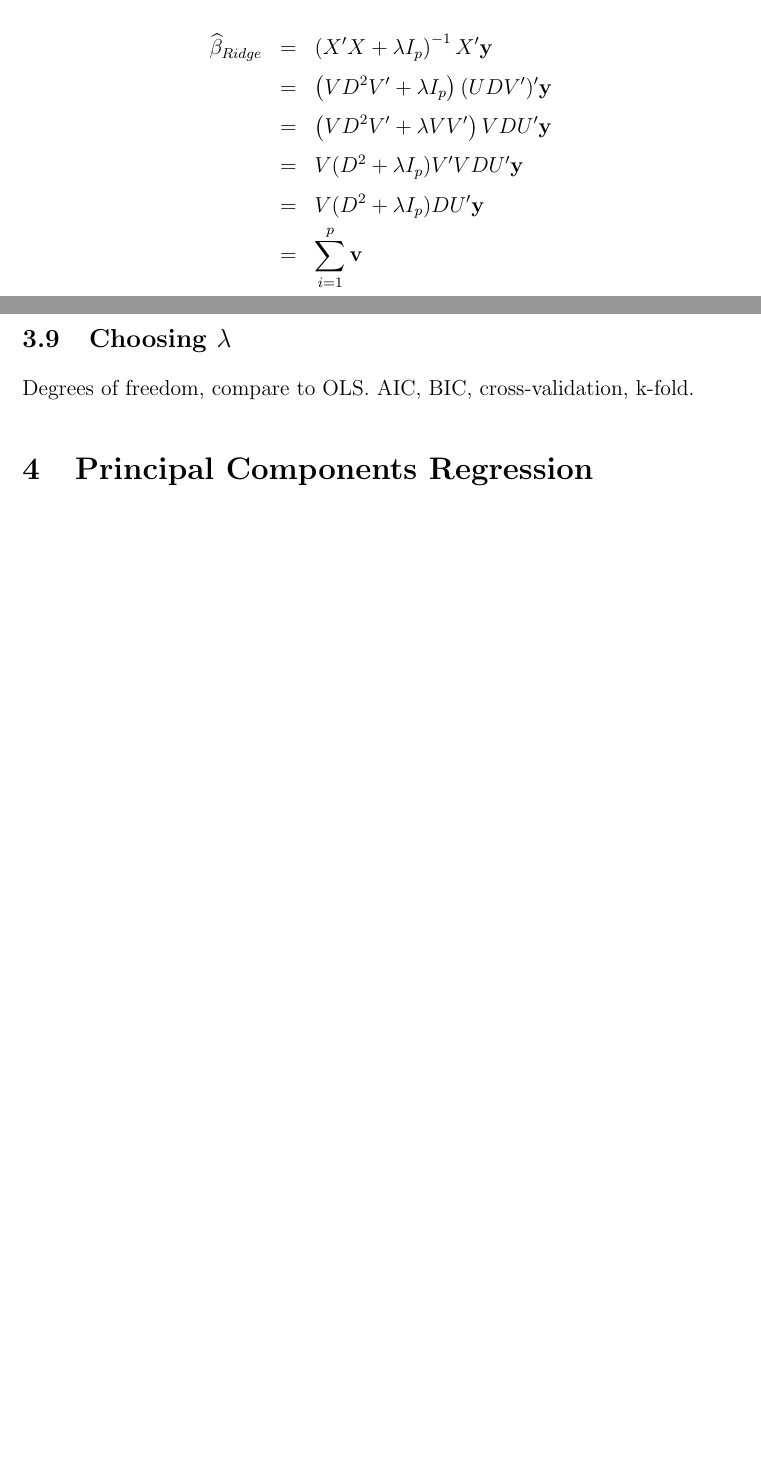
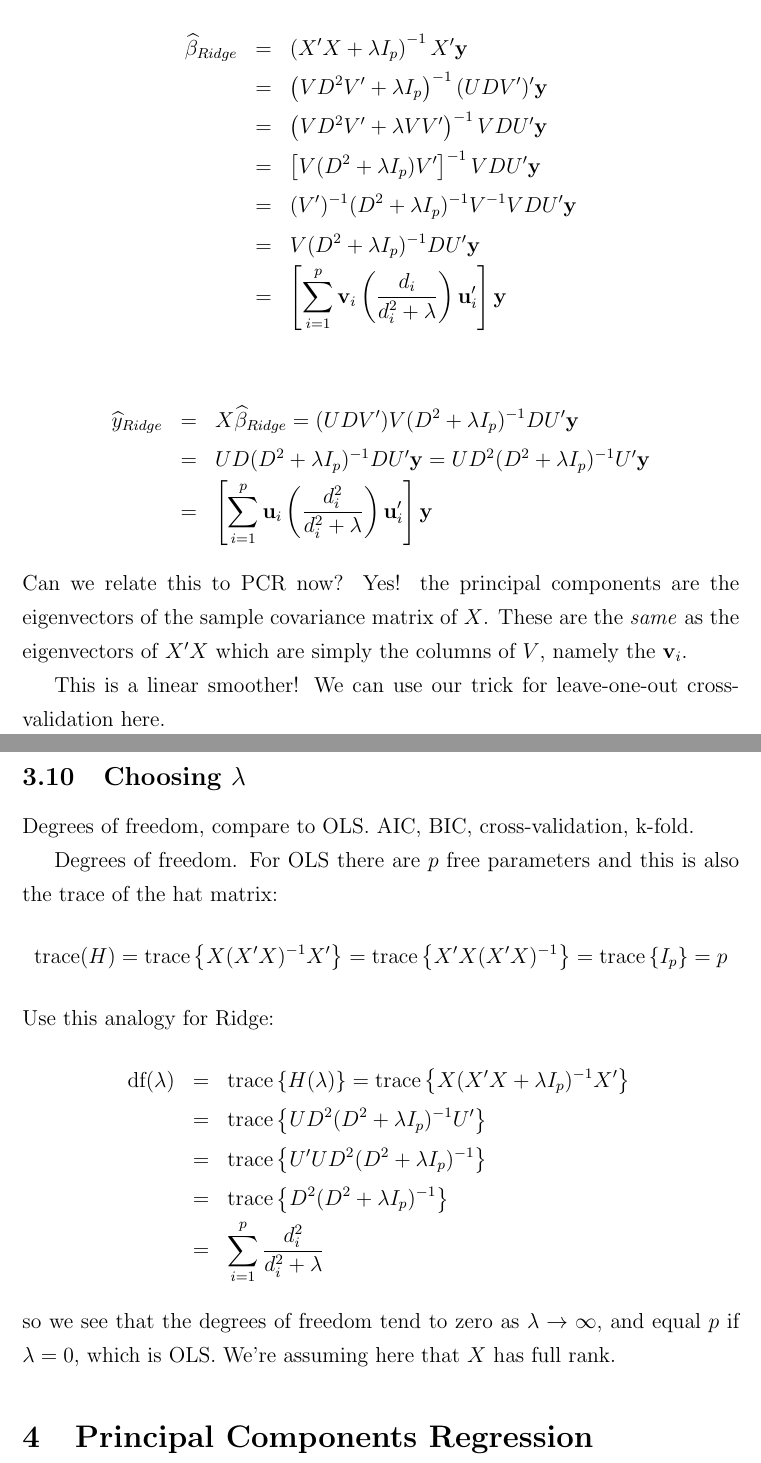
Before and after one commit to fditraglia/econ722, a LaTeX document (lecture07_ridge_regression.tex): two parts of pages 11 and 12 of 12 before the commit and two parts of pages 12 and 13 of 13 after it, joined at a grey line, cut so that both start at the same text, the shorter picture padded with empty space. Compiled offline with pdfLaTeX.

Commit message:
"roughed in" the remaining derivations

```diff
--- a/lecture07_ridge_regression.tex
+++ b/lecture07_ridge_regression.tex
@@ -245,15 +249,38 @@ Provided that the columns of $X$ are linearly indepdendent, $r = p$ and hence $V
 Continuing under the assumption that $r = p$ so that $V$ is $(p\times p)$ and $V'V = V'V = I_p$, we have
 	\begin{eqnarray*}
 		\widehat{\beta}_{Ridge} &=& \left(X'X  +\lambda I_p\right)^{-1} X'\mathbf{y} \\
-		&=& \left(VD^2V' + \lambda I_p\right)(UDV')' \mathbf{y}\\
-		&=& \left(VD^2V' + \lambda VV'\right)VDU' \mathbf{y}\\
-		&=& V(D^2 + \lambda I_p)V'VDU'\mathbf{y}\\
-		&=&V(D^2 + \lambda I_p)DU' \mathbf{y}\\
-		&=& \sum_{i=1}^p \mathbf{v}
+		&=& \left(VD^2V' + \lambda I_p\right)^{-1}(UDV')' \mathbf{y}\\
+		&=& \left(VD^2V' + \lambda VV'\right)^{-1}VDU' \mathbf{y}\\
+		&=& \left[V(D^2 + \lambda I_p)V'\right]^{-1}VDU'\mathbf{y}\\
+		&=&(V')^{-1}(D^2 + \lambda I_p)^{-1}V^{-1}VDU' \mathbf{y}\\
+		&=& V(D^2 + \lambda I_p)^{-1}DU'\mathbf{y}\\
+		&=& \left[\sum_{i=1}^p \mathbf{v}_i \left(\frac{d_i}{d_i^2 + \lambda}\right) \mathbf{u}_i'\right] \mathbf{y}
 	\end{eqnarray*}
+
+\begin{eqnarray*}
+	\widehat{y}_{Ridge} &=& X\widehat{\beta}_{Ridge} = (UDV')V(D^2 + \lambda I_p)^{-1}DU'\mathbf{y}\\
+	&=& UD(D^2 + \lambda I_p)^{-1}DU'\mathbf{y} = UD^2(D^2 + \lambda I_p)^{-1}U'\mathbf{y}\\
+	&=&\left[\sum_{i=1}^p \mathbf{u}_i \left(\frac{d_i^2}{d_i^2 +\lambda}\right)\mathbf{u}_i' \right] \mathbf{y}
+\end{eqnarray*}
+Can we relate this to PCR now? Yes! the principal components are the eigenvectors of the sample covariance matrix of $X$. These are the \emph{same} as the eigenvectors of $X'X$ which are simply the columns of $V$, namely the $\mathbf{v}_i$.
+
+This is a linear smoother! We can use our trick for leave-one-out cross-validation here.
 
 \subsection{Choosing $\lambda$}
 Degrees of freedom, compare to OLS. AIC, BIC, cross-validation, k-fold.
+
+Degrees of freedom. For OLS there are $p$ free parameters and this is also the trace of the hat matrix:
+	$$\mbox{trace}(H) = \mbox{trace}\left\{ X(X'X)^{-1}X'\right\} = \mbox{trace}\left\{X'X(X'X)^{-1} \right\} = \mbox{trace}\left\{ I_p\right\}=p$$
+Use this analogy for Ridge:
+	\begin{eqnarray*}
+		\mbox{df}(\lambda) &=& \mbox{trace}\left\{ H(\lambda)\right\} =  \mbox{trace}\left\{ X(X'X + \lambda I_p)^{-1} X'\right\}\\
+		&=&\mbox{trace}\left\{UD^2(D^2 + \lambda I_p)^{-1}U'\right\}\\
+		&=& \mbox{trace}\left\{U'UD^2(D^2 + \lambda I_p)^{-1}\right\}\\
+		&=& \mbox{trace}\left\{D^2(D^2 + \lambda I_p)^{-1}\right\}\\
+		&=& \sum_{i=1}^p \frac{d_i^2}{d_i^2 + \lambda}
+	\end{eqnarray*}
+so we see that the degrees of freedom tend to zero as $\lambda \rightarrow \infty$, and equal $p$ if $\lambda = 0$, which is OLS. We're assuming here that $X$ has full rank.
+
 
 \section{Principal Components Regression}
 
```
Also changed, not shown: lecture07_ridge_regression.pdf, lecture07_ridge_regression.tex (12 more changed lines).
